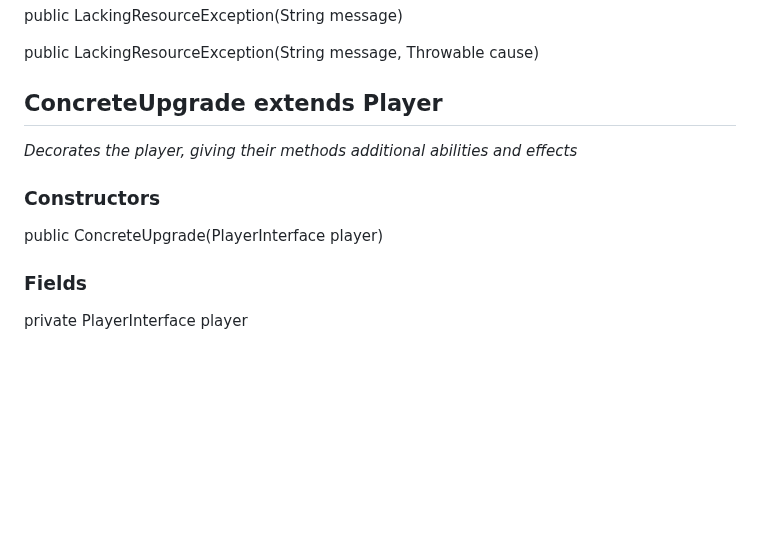
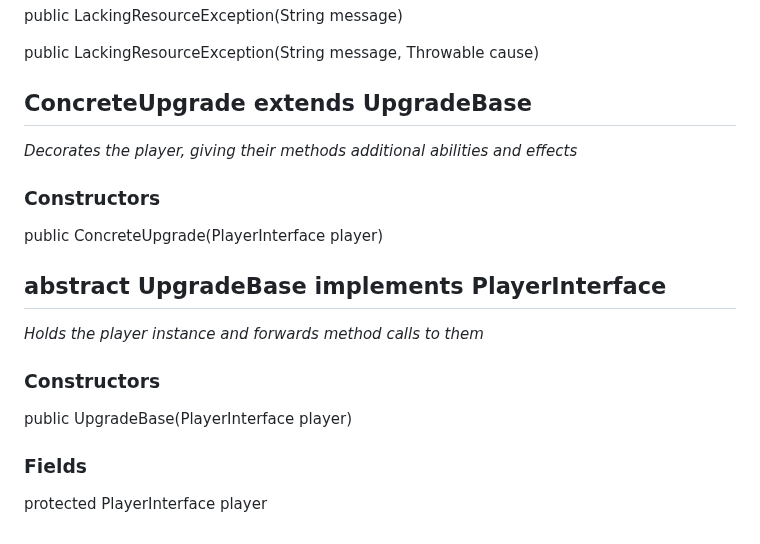
Before and after one commit to AtlasICL/com2020, a Markdown page: meetings/Java App Interface Specification.md, the part around the change. Drawn GitHub-style; blank space fills up the shorter version.

Commit message:
Made upgrades actually use decorator pattern

```diff
--- a/meetings/Java App Interface Specification.md
+++ b/meetings/Java App Interface Specification.md
@@ -665,9 +665,14 @@ public LackingResourceException(String message)
 
 public LackingResourceException(String message, Throwable cause)
 
-## ConcreteUpgrade extends Player
+## ConcreteUpgrade extends UpgradeBase
 *Decorates the player, giving their methods additional abilities and effects*
 ### Constructors
 public ConcreteUpgrade(PlayerInterface player)
+
+## abstract UpgradeBase implements PlayerInterface
+*Holds the player instance and forwards method calls to them*
+### Constructors
+public UpgradeBase(PlayerInterface player)
 ### Fields
-private PlayerInterface player
+protected PlayerInterface player
```
